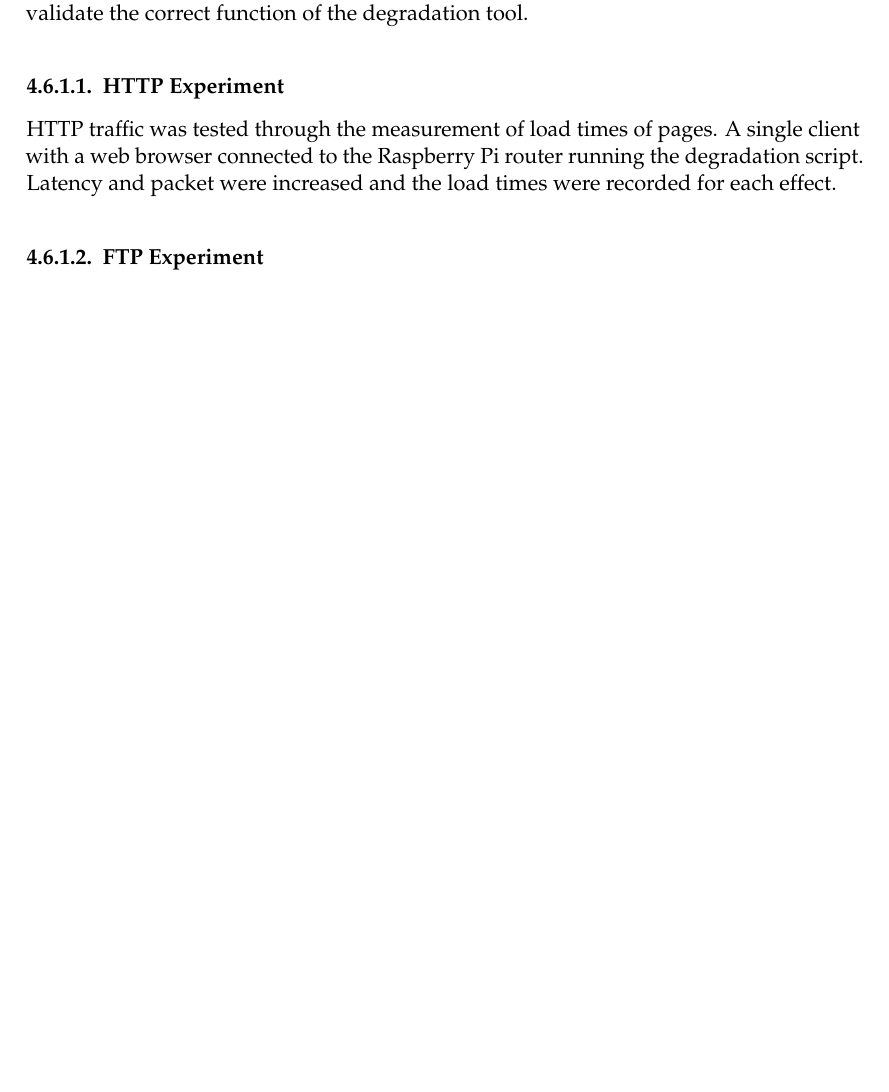
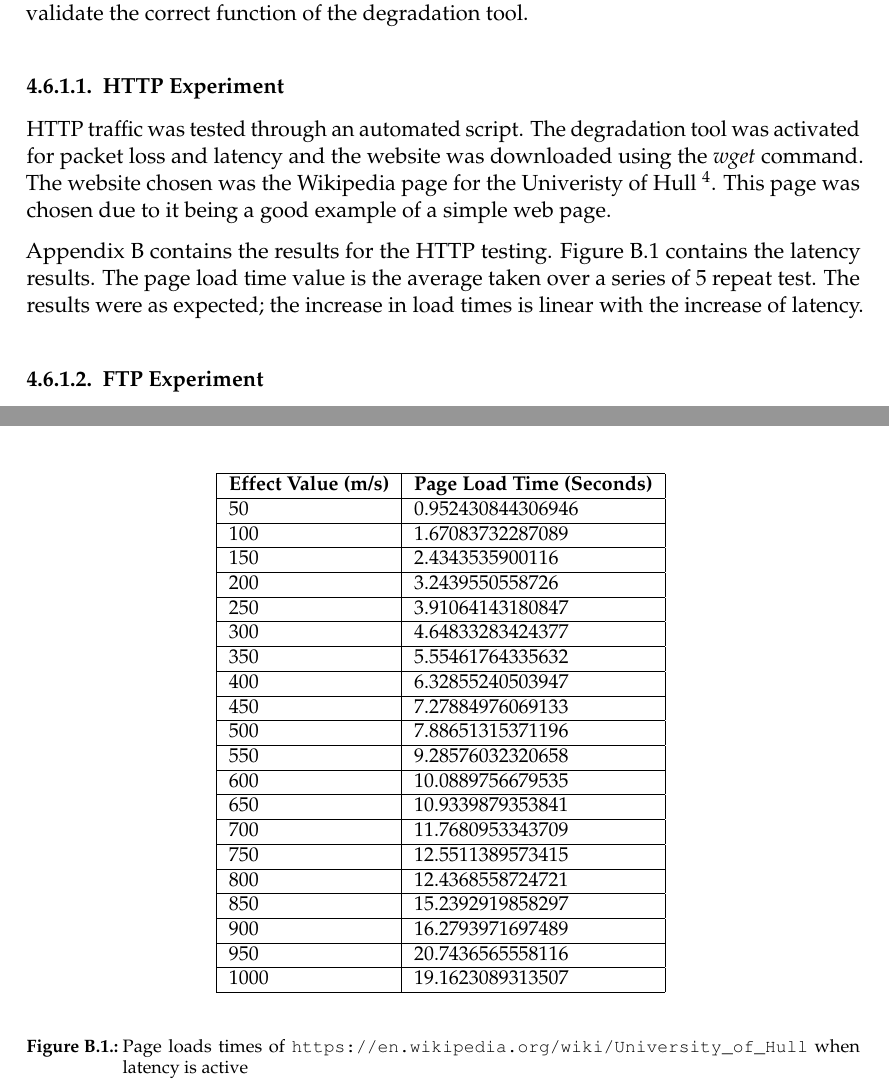
Before and after one commit to bx-r0/BSc_Dissertation, a LaTeX thesis (final_report.tex, which reads chapters/appendix.tex, chapters/technical_development.tex): part of page 42 of 68 before the commit and two parts of pages 42 and 60 of 68 after it, the two joined at a grey line, cut so that both start at the same text, the shorter picture padded with empty space. Compiled offline with pdfLaTeX.

Commit message:
Changes; - Added HTTP latency tests

```diff
--- a/chapters/appendix.tex
+++ b/chapters/appendix.tex
@@ -7,7 +7,39 @@
 
 \chapter{HTTP Testing}
 \label{ref:httpTesting}
-%TODO - Results for these tests
+
+\begin{center}
+
+
+\begin{tabular}{| l | l |}
+	\hline
+	{\bf Effect Value (m/s)} & {\bf Page Load Time (Seconds)} \\\hline
+	50					& 0.952430844306946	 \\\hline
+    100					& 1.67083732287089 \\\hline
+	150 				& 2.4343535900116 \\\hline
+	200					& 3.2439550558726 \\\hline
+	250					& 3.91064143180847\\\hline
+	300 				& 4.64833283424377\\\hline
+	350					& 5.55461764335632\\\hline
+	400					& 6.32855240503947\\\hline
+	450					& 7.27884976069133\\\hline
+	500					& 7.88651315371196\\\hline
+	550					& 9.28576032320658\\\hline
+	600					& 10.0889756679535\\\hline
+	650					& 10.9339879353841\\\hline
+	700					& 11.7680953343709\\\hline
+	750					& 12.5511389573415\\\hline
+	800					& 12.4368558724721\\\hline
+	850					& 15.2392919858297\\\hline
+	900 				& 16.2793971697489\\\hline
+	950					& 20.7436565558116\\\hline
+	1000				& 19.1623089313507\\\hline
+\end{tabular}
+\begin{figure}[h]
+	\caption{Page loads times of \url{https://en.wikipedia.org/wiki/University_of_Hull} when latency is active}
+	\label{ref:latencyHttp}
+\end{figure}
+\end{center}
 
 \chapter{FTP Testing}
 \label{ref:ftpTesting}
--- a/chapters/technical_development.tex
+++ b/chapters/technical_development.tex
@@ -512,9 +512,11 @@ This change was due to time restraints on the project and the less-important rol
 The tool was tested against the various protocols and rough results were obtained to validate the correct function of the degradation tool.
 
 \subsubsection{HTTP Experiment}
-HTTP traffic was tested through the measurement of load times of pages. A single client with a web browser connected to the Raspberry Pi router running the degradation script. Latency and packet were increased and the load times were recorded for each effect.
+HTTP traffic was tested through an automated script. The degradation tool was activated for packet loss and latency and the website was downloaded using the {\it wget} command. The website chosen was the Wikipedia page for the Univeristy of Hull \footnote{\url{https://en.wikipedia.org/wiki/University_of_Hull}}. This page was chosen due to it being a good example of a simple web page.
 
-%TODO - Explain results
+Appendix~\ref{ref:httpTesting} contains the results for the HTTP testing. Figure~\ref{ref:latencyHttp} contains the latency results. The page load time value is the average taken over a series of 5 repeat test. The results were as expected; the increase in load times is linear with the increase of latency.
+
+
 \subsubsection{FTP Experiment}
 FTP traffic was tested in a similar way to HTTP. Two hosts connected to the Raspberry Pi router; one host the client and the other the server. Transfer speed of a 5MB file were tracked and recorded.
 
```
Also changed, not shown: chapters/background.tex (+1 -1 lines), chapters/evaluation.tex (+0 -1 lines).
